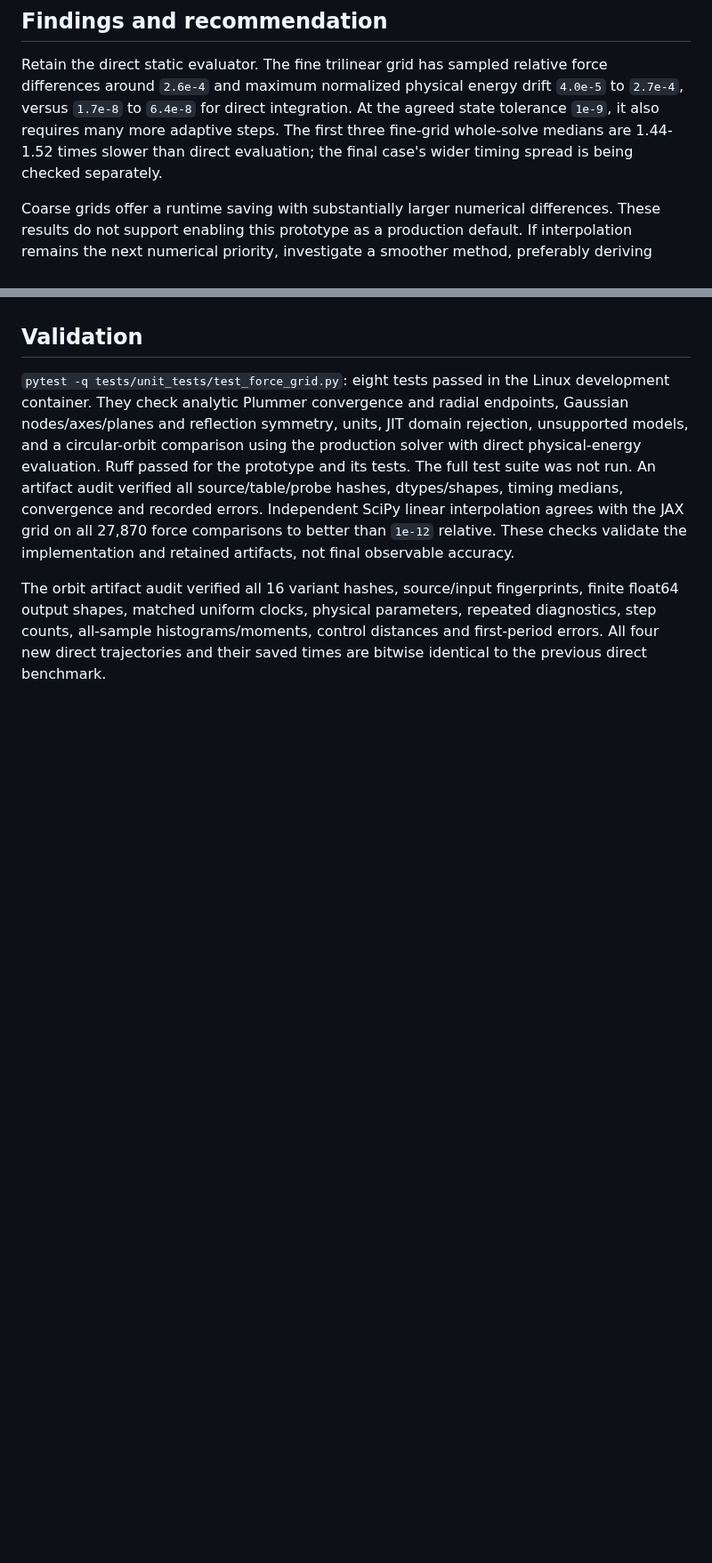
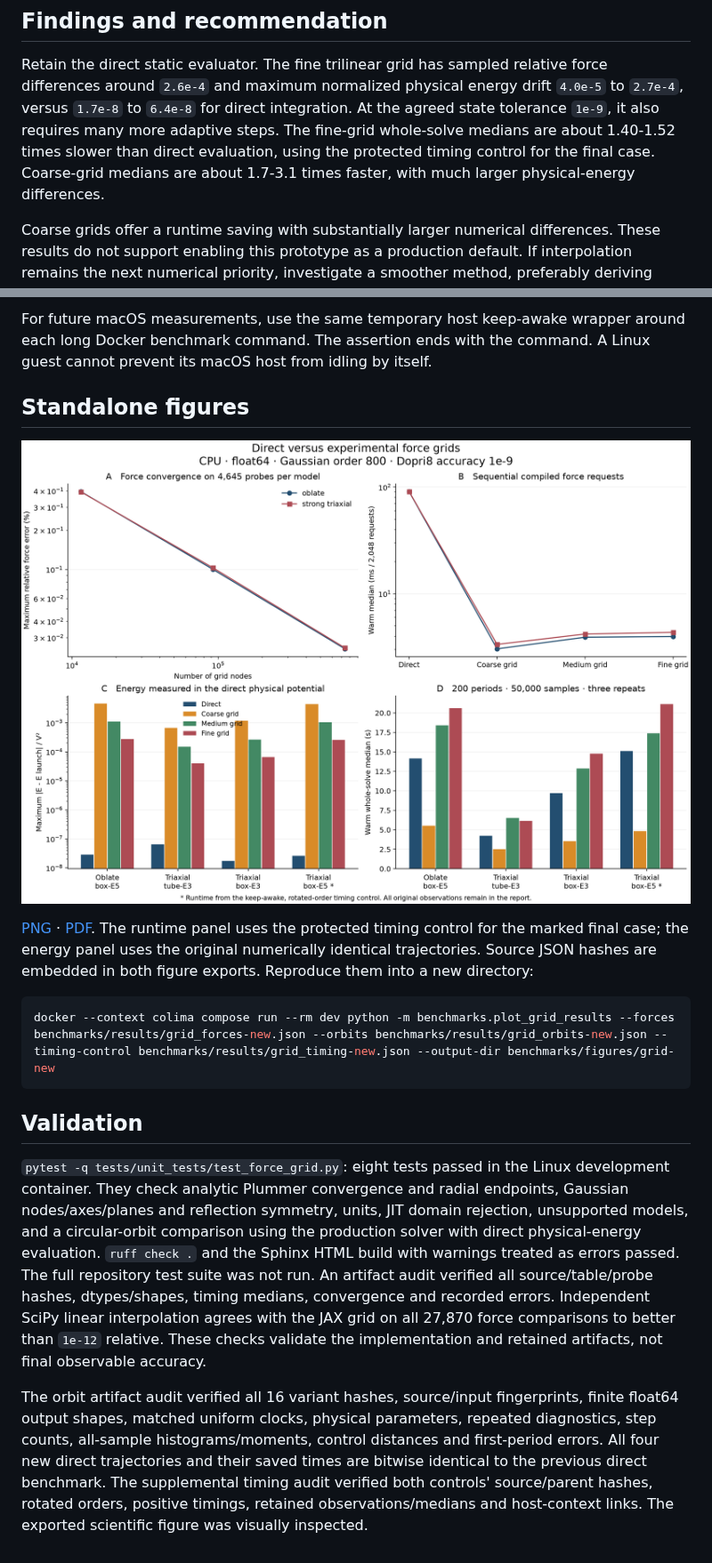
Before and after one commit to dynamics-of-stellar-systems/tnt, a Markdown page: benchmarks/FORCE_GRID.md, 2 parts joined by grey strips. Shown at 89% size. GitHub-like rendering; pictures changed too: benchmarks/figures/force-grid-20261018/comparison.png (added); blank space fills up the shorter version.

````diff
--- a/benchmarks/FORCE_GRID.md
+++ b/benchmarks/FORCE_GRID.md
@@ -10,9 +10,10 @@ Retain the direct static evaluator. The fine trilinear grid has sampled
 relative force differences around `2.6e-4` and maximum normalized physical
 energy drift `4.0e-5` to `2.7e-4`, versus `1.7e-8` to `6.4e-8` for direct
 integration. At the agreed state tolerance `1e-9`, it also requires many
-more adaptive steps. The first three fine-grid whole-solve medians are
-1.44-1.52 times slower than direct evaluation; the final case's wider timing
-spread is being checked separately.
+more adaptive steps. The fine-grid whole-solve medians are about
+1.40-1.52 times slower than direct evaluation, using the protected timing
+control for the final case. Coarse-grid medians are about 1.7-3.1 times
+faster, with much larger physical-energy differences.
 
 Coarse grids offer a runtime saving with substantially larger numerical
 differences. These results do not support enabling this prototype as a
@@ -262,3 +300,20 @@ acceptance and do not estimate production-library throughput.
+For future macOS measurements, use the same temporary host keep-awake wrapper
+around each long Docker benchmark command. The assertion ends with the command.
+A Linux guest cannot prevent its macOS host from idling by itself.
+
+## Standalone figures
+
+![Force convergence and orbit accuracy/runtime](figures/force-grid-20261018/comparison.png)
+
+[PNG](figures/force-grid-20261018/comparison.png) ·
+[PDF](figures/force-grid-20261018/comparison.pdf). The runtime panel uses the
+protected timing control for the marked final case; the energy panel uses the
+original numerically identical trajectories. Source JSON hashes are embedded
+in both figure exports. Reproduce them into a new directory:
+
+```shell
+docker --context colima compose run --rm dev python -m benchmarks.plot_grid_results --forces benchmarks/results/grid_forces-new.json --orbits benchmarks/results/grid_orbits-new.json --timing-control benchmarks/results/grid_timing-new.json --output-dir benchmarks/figures/grid-new
+```
 
 ## Validation
 
@@ -267,7 +322,8 @@ Linux development container. They check analytic Plummer convergence and
 radial endpoints, Gaussian nodes/axes/planes and reflection symmetry, units,
 JIT domain rejection, unsupported models, and a circular-orbit comparison
 using the production solver with direct physical-energy evaluation.
-Ruff passed for the prototype and its tests. The full test suite was not run.
+`ruff check .` and the Sphinx HTML build with warnings treated as errors passed.
+The full repository test suite was not run.
 An artifact audit verified all source/table/probe hashes, dtypes/shapes,
 timing medians, convergence and recorded errors. Independent SciPy linear
 interpolation agrees with the JAX grid on all 27,870 force comparisons to
@@ -279,3 +335,6 @@ fingerprints, finite float64 output shapes, matched uniform clocks, physical
 parameters, repeated diagnostics, step counts, all-sample histograms/moments,
 control distances and first-period errors. All four new direct trajectories
 and their saved times are bitwise identical to the previous direct benchmark.
+The supplemental timing audit verified both controls' source/parent hashes,
+rotated orders, positive timings, retained observations/medians and host-context
+links. The exported scientific figure was visually inspected.
````
Also changed, not shown: other parts of benchmarks/FORCE_GRID.md (+43 -6 lines), aidocs/KNOWLEDGE.md (+17 -3 lines), aidocs/ORBIT_INTEGRATION_FOLLOW_UPS.md (+7 -1 lines), 6 other files.
